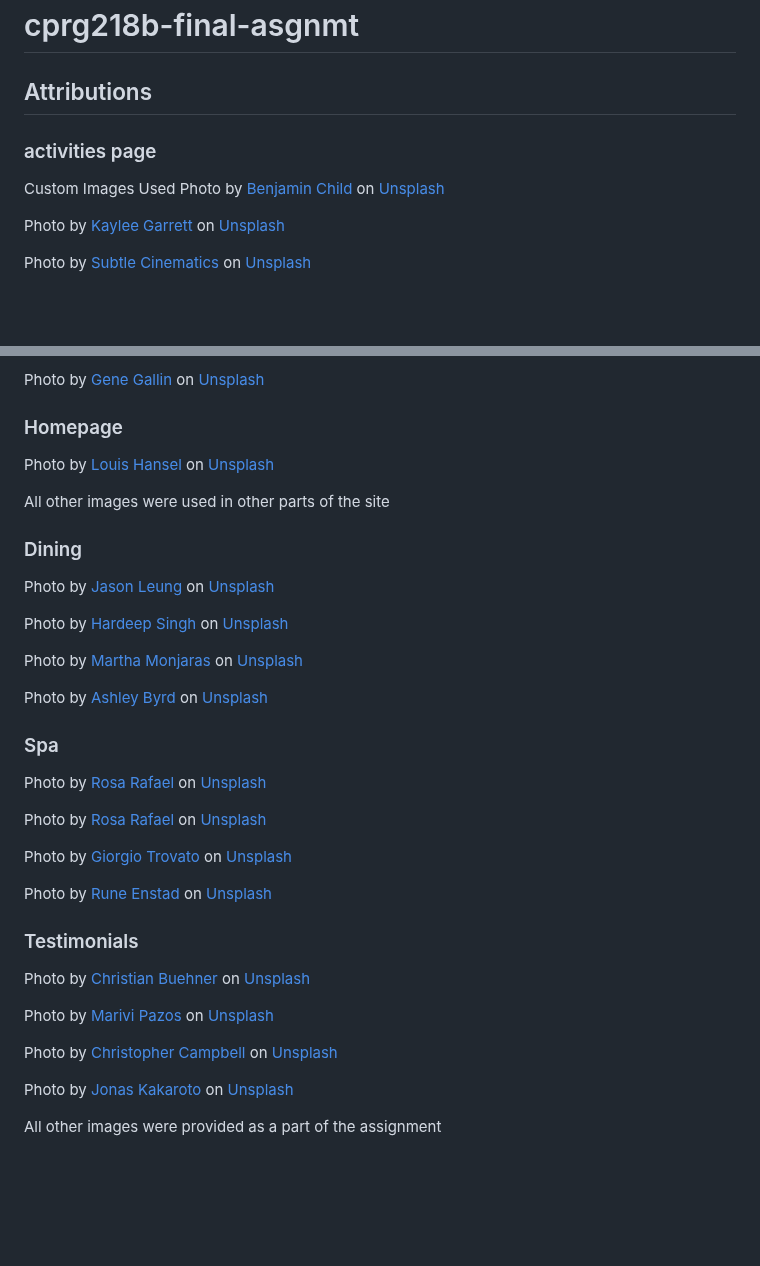
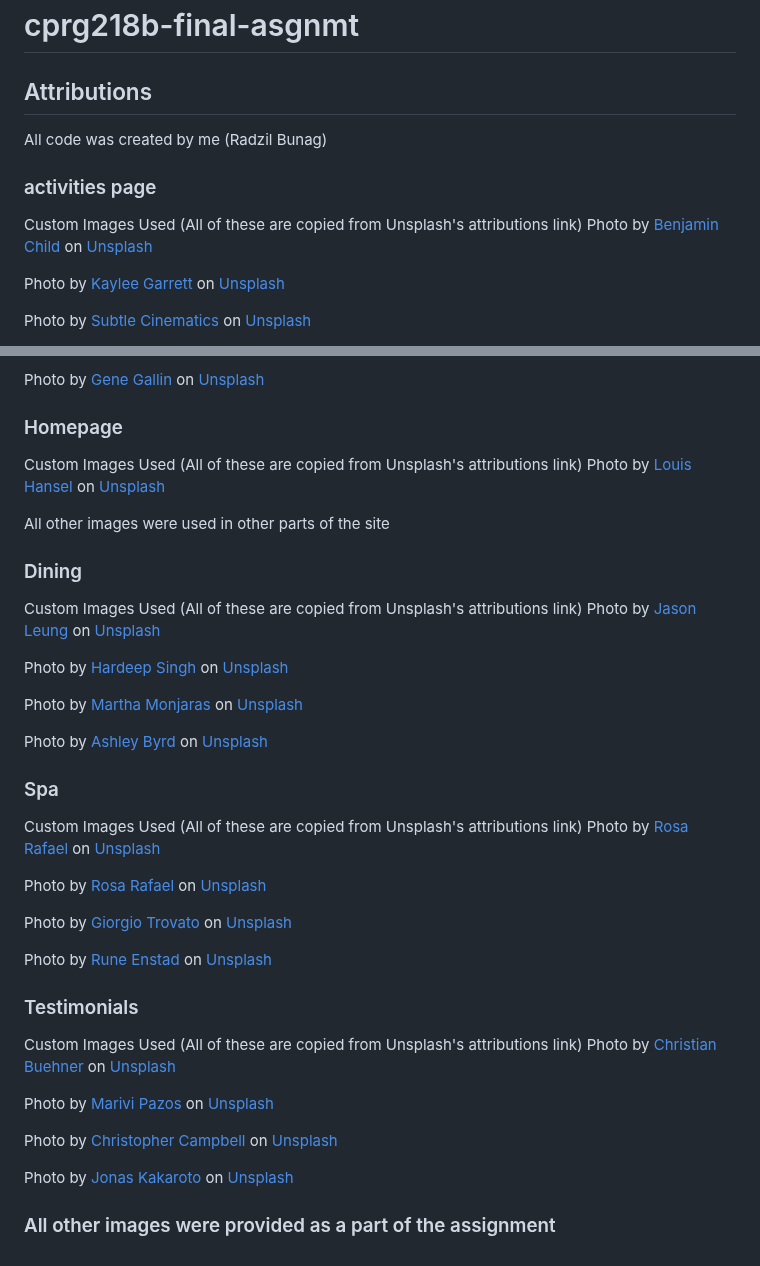
Before and after one commit to CanadaPlayz48/cprg218b-final-asgnmt, a Markdown page: README.md, 2 parts joined by grey strips. Rendered like a GitHub page; blank space fills up the shorter version.

```diff
--- a/README.md
+++ b/README.md
@@ -1,9 +1,9 @@
 # cprg218b-final-asgnmt
 
 ## Attributions
-
+All code was created by me (Radzil Bunag)
 ### activities page
-Custom Images Used
+Custom Images Used (All of these are copied from Unsplash's attributions link)
 Photo by <a href="https://unsplash.com/@bchild311?utm_content=creditCopyText&utm_medium=referral&utm_source=unsplash">Benjamin Child</a> on <a href="https://unsplash.com/photos/woman-in-black-tank-top-and-black-pants-sitting-on-green-grass-field-during-daytime-rOn57CBgyMo?utm_content=creditCopyText&utm_medium=referral&utm_source=unsplash">Unsplash</a>
 
 Photo by <a href="https://unsplash.com/@realkayls?utm_content=creditCopyText&utm_medium=referral&utm_source=unsplash">Kaylee Garrett</a> on <a href="https://unsplash.com/photos/five-woman-standing-on-seashore-GaprWyIw66o?utm_content=creditCopyText&utm_medium=referral&utm_source=unsplash">Unsplash</a>
@@ -39,11 +39,13 @@ Photo by <a href="https://unsplash.com/@snvkkiran?utm_content=creditCopyText&utm
 Photo by <a href="https://unsplash.com/@genefoto?utm_content=creditCopyText&utm_medium=referral&utm_source=unsplash">Gene Gallin</a> on <a href="https://unsplash.com/photos/people-riding-on-white-boat-during-daytime-_-PALv-NrN8?utm_content=creditCopyText&utm_medium=referral&utm_source=unsplash">Unsplash</a>
 
 ### Homepage
+Custom Images Used (All of these are copied from Unsplash's attributions link)
 Photo by <a href="https://unsplash.com/@louishansel?utm_content=creditCopyText&utm_medium=referral&utm_source=unsplash">Louis Hansel</a> on <a href="https://unsplash.com/photos/cooked-food-served-on-black-bowl-in24HLtOqyI?utm_content=creditCopyText&utm_medium=referral&utm_source=unsplash">Unsplash</a>
 
 All other images were used in other parts of the site
 
 ### Dining
+Custom Images Used (All of these are copied from Unsplash's attributions link)
 Photo by <a href="https://unsplash.com/@ninjason?utm_content=creditCopyText&utm_medium=referral&utm_source=unsplash">Jason Leung</a> on <a href="https://unsplash.com/photos/photo-of-pub-set-in-room-during-daytime-poI7DelFiVA?utm_content=creditCopyText&utm_medium=referral&utm_source=unsplash">Unsplash</a>
 
 Photo by <a href="https://unsplash.com/@hardeepjpg?utm_content=creditCopyText&utm_medium=referral&utm_source=unsplash">Hardeep Singh</a> on <a href="https://unsplash.com/photos/a-row-of-tables-sitting-next-to-a-yellow-building-35llACBWkbw?utm_content=creditCopyText&utm_medium=referral&utm_source=unsplash">Unsplash</a>
@@ -53,6 +55,7 @@ Photo by <a href="https://unsplash.com/@marthamonjaras?utm_content=creditCopyTex
 Photo by <a href="https://unsplash.com/@byrdman85?utm_content=creditCopyText&utm_medium=referral&utm_source=unsplash">Ashley Byrd</a> on <a href="https://unsplash.com/photos/brown-wooden-chairs-and-tables-fWBcjhd47H8?utm_content=creditCopyText&utm_medium=referral&utm_source=unsplash">Unsplash</a>
 
 ### Spa
+Custom Images Used (All of these are copied from Unsplash's attributions link)
 Photo by <a href="https://unsplash.com/@rosarafael?utm_content=creditCopyText&utm_medium=referral&utm_source=unsplash">Rosa Rafael</a> on <a href="https://unsplash.com/photos/woman-massaged-cJwl8182Mjs?utm_content=creditCopyText&utm_medium=referral&utm_source=unsplash">Unsplash</a>
 
 Photo by <a href="https://unsplash.com/@rosarafael?utm_content=creditCopyText&utm_medium=referral&utm_source=unsplash">Rosa Rafael</a> on <a href="https://unsplash.com/photos/man-wearing-mud-mask-Pe9IXUuC6QU?utm_content=creditCopyText&utm_medium=referral&utm_source=unsplash">Unsplash</a>
@@ -62,6 +65,7 @@ Photo by <a href="https://unsplash.com/@giorgiotrovato?utm_content=creditCopyTex
 Photo by <a href="https://unsplash.com/@runejohs?utm_content=creditCopyText&utm_medium=referral&utm_source=unsplash">Rune Enstad</a> on <a href="https://unsplash.com/photos/persons-feet-with-flowers-qeuJczNo54w?utm_content=creditCopyText&utm_medium=referral&utm_source=unsplash">Unsplash</a>
 
 ### Testimonials
+Custom Images Used (All of these are copied from Unsplash's attributions link)
 Photo by <a href="https://unsplash.com/@christianbuehner?utm_content=creditCopyText&utm_medium=referral&utm_source=unsplash">Christian Buehner</a> on <a href="https://unsplash.com/photos/mens-blue-and-white-button-up-collared-top-DItYlc26zVI?utm_content=creditCopyText&utm_medium=referral&utm_source=unsplash">Unsplash</a>
 
 Photo by <a href="https://unsplash.com/@marivi?utm_content=creditCopyText&utm_medium=referral&utm_source=unsplash">Marivi Pazos</a> on <a href="https://unsplash.com/photos/woman-smiling-near-tree-cvpk5Y4ZWUs?utm_content=creditCopyText&utm_medium=referral&utm_source=unsplash">Unsplash</a>
@@ -70,4 +74,4 @@ Photo by <a href="https://unsplash.com/@chrisjoelcampbell?utm_content=creditCopy
 
 Photo by <a href="https://unsplash.com/@jkakaroto?utm_content=creditCopyText&utm_medium=referral&utm_source=unsplash">Jonas Kakaroto</a> on <a href="https://unsplash.com/photos/man-crossing-both-arms-KIPqvvTOC1s?utm_content=creditCopyText&utm_medium=referral&utm_source=unsplash">Unsplash</a>
 
-All other images were provided as a part of the assignment
+### All other images were provided as a part of the assignment
```
